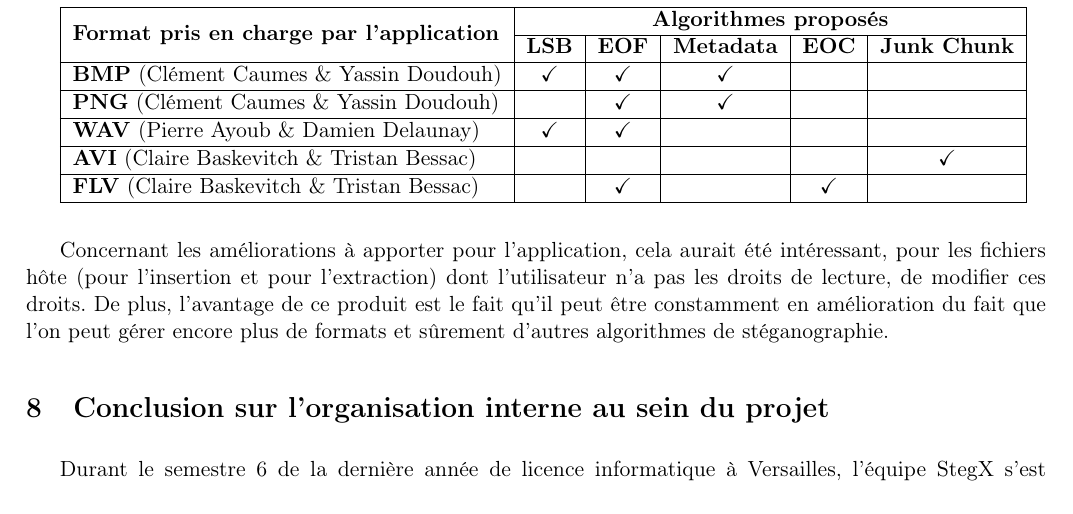
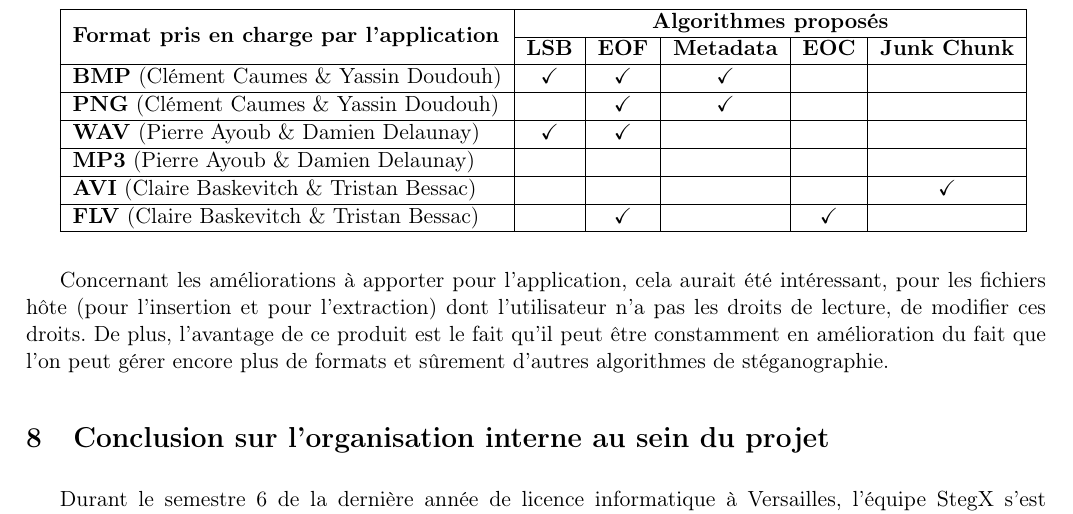
Before and after one commit to Heisenberk/StegX, a LaTeX document (report/4.CompteRendu/compteRendu.tex): part of page 12 of 12, cut so that both start at the same text. Compiled offline with pdfLaTeX.

Commit message:
Correction compte rendu

```diff
--- a/report/4.CompteRendu/compteRendu.tex
+++ b/report/4.CompteRendu/compteRendu.tex
@@ -656,6 +656,8 @@ formats pris en charge, voici le bilan de ce que propose l'application :
   \hline
   \textbf{WAV} (Pierre Ayoub \& Damien Delaunay) & \textbf{\checkmark} & \textbf{\checkmark} & & & \\
   \hline
+  \textbf{MP3} (Pierre Ayoub \& Damien Delaunay) & & & & & \\
+  \hline
   \textbf{AVI} (Claire Baskevitch \& Tristan Bessac) & & & & & \textbf{\checkmark}\\
   \hline
   \textbf{FLV} (Claire Baskevitch \& Tristan Bessac) & & \textbf{\checkmark} & & \textbf{\checkmark} & \\
```
